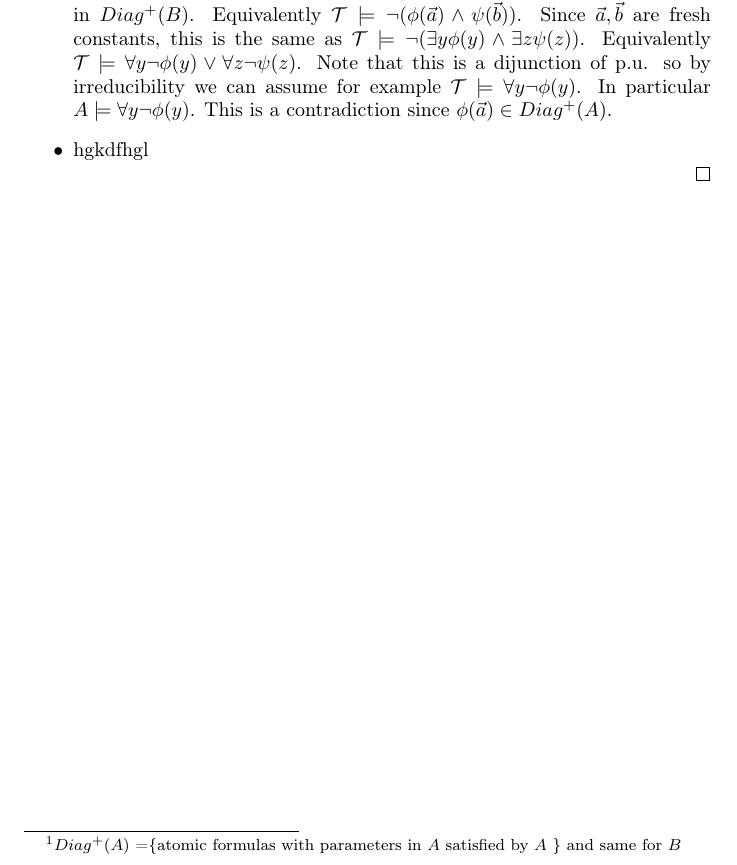
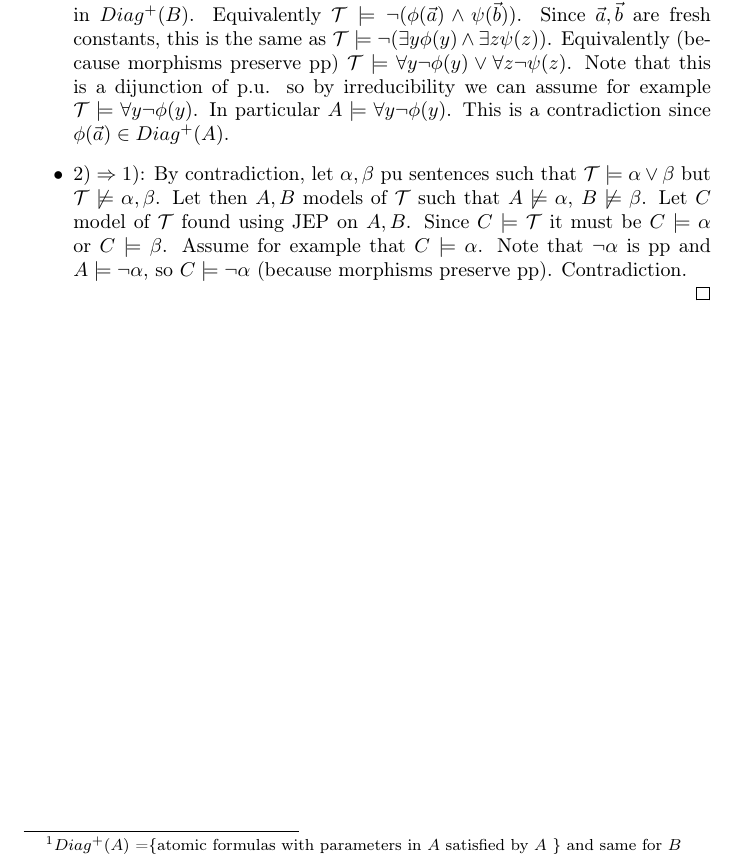
Before and after one commit to centauro53/tesi, a LaTeX document (note_1911etc/irrid_jep.tex): part of the page, cut so that both start at the same text. Compiled offline with pdfLaTeX.

Commit message:
irrid <-> jep completato roba

```diff
--- a/note_1911etc/irrid_jep.tex
+++ b/note_1911etc/irrid_jep.tex
@@ -31,12 +31,20 @@
 			Equivalently $\mathcal{T} \models \neg(\phi(\vec{a}) \land \psi(\vec{b}))$.
 			Since $\vec{a},\vec{b}$ are fresh constants, this is the same as
 			$\mathcal{T} \models \neg(\exists y \phi(y) \land \exists z \psi(z))$.
-			Equivalently $\mathcal{T} \models \forall y \neg \phi(y) \lor \forall z \neg \psi(z)$.
+			Equivalently  (because morphisms preserve pp) $\mathcal{T} \models \forall y \neg \phi(y) \lor \forall z \neg \psi(z)$.
 			Note that this is a dijunction of p.u. so by irreducibility we can assume for example
 			$\mathcal{T} \models \forall y \neg \phi(y)$.
 			In particular $A \models \forall y \neg \phi(y)$.
 			This is a contradiction since $\phi(\vec{a}) \in Diag^+(A)$.
-		\item	hgkdfhgl
+
+		\item	$2) \Rightarrow 1)$: By contradiction, let $\alpha, \beta$ pu sentences such that
+			$\mathcal{T} \models \alpha \lor \beta$ but $\mathcal{T} \not \models \alpha,\beta$.
+			Let then $A,B$ models of $\mathcal{T}$ such that $A \not \models \alpha$, $B \not \models \beta$.
+			Let $C$ model of $\mathcal{T}$ found using JEP on $A,B$.
+			Since $C \models \mathcal{T}$ it must be $C \models \alpha$ or $C \models \beta$.
+			Assume for example that $C \models \alpha$.
+			Note that $\neg \alpha$ is pp and $A \models \neg \alpha$, so $C \models \neg \alpha$ (because morphisms preserve pp).
+			Contradiction.
 	\end{itemize}
 \end{proof}
 \end{document}
```
Also changed, not shown: note_1911etc/irrid_jep.pdf, 1 other file.
